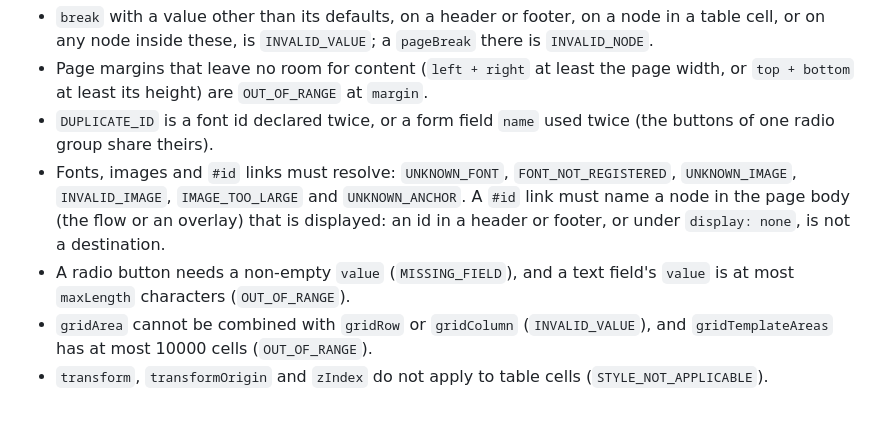
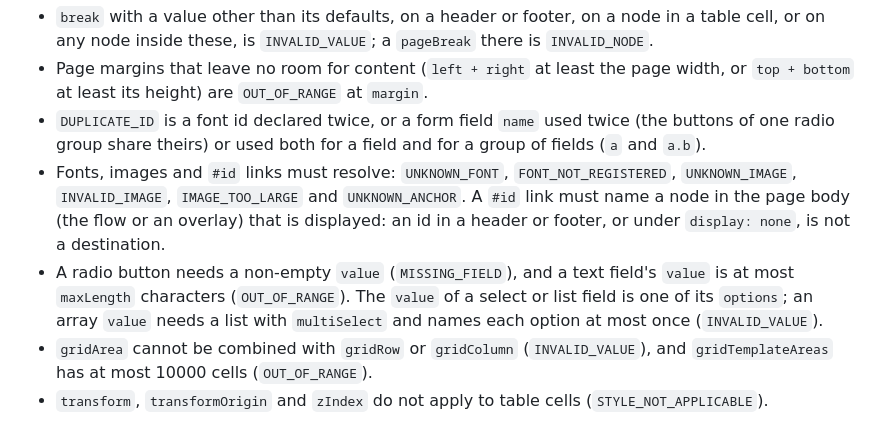
Before and after one commit to eddiesr93/inkoxide, a Markdown page: docs/API.md, the part around the change. Rendered like a GitHub page.

```diff
--- a/docs/API.md
+++ b/docs/API.md
@@ -175,7 +175,8 @@ descriptions and [`SCHEMA.md`](SCHEMA.md) state them. Among them:
   the page width, or `top + bottom` at least its height) are
   `OUT_OF_RANGE` at `margin`.
 - `DUPLICATE_ID` is a font id declared twice, or a form field `name`
-  used twice (the buttons of one radio group share theirs).
+  used twice (the buttons of one radio group share theirs) or used both
+  for a field and for a group of fields (`a` and `a.b`).
 - Fonts, images and `#id` links must resolve: `UNKNOWN_FONT`,
   `FONT_NOT_REGISTERED`, `UNKNOWN_IMAGE`, `INVALID_IMAGE`,
   `IMAGE_TOO_LARGE` and `UNKNOWN_ANCHOR`. A `#id` link must name a node
@@ -183,6 +184,9 @@ descriptions and [`SCHEMA.md`](SCHEMA.md) state them. Among them:
   a header or footer, or under `display: none`, is not a destination.
 - A radio button needs a non-empty `value` (`MISSING_FIELD`), and a text
   field's `value` is at most `maxLength` characters (`OUT_OF_RANGE`).
+  The `value` of a select or list field is one of its `options`; an
+  array `value` needs a list with `multiSelect` and names each option at
+  most once (`INVALID_VALUE`).
 - `gridArea` cannot be combined with `gridRow` or `gridColumn`
   (`INVALID_VALUE`), and `gridTemplateAreas` has at most 10000 cells
   (`OUT_OF_RANGE`).
```
Also changed, not shown: README.md (+2 -2 lines), docs/ARCHITECTURE.md (+1 -1 lines).
